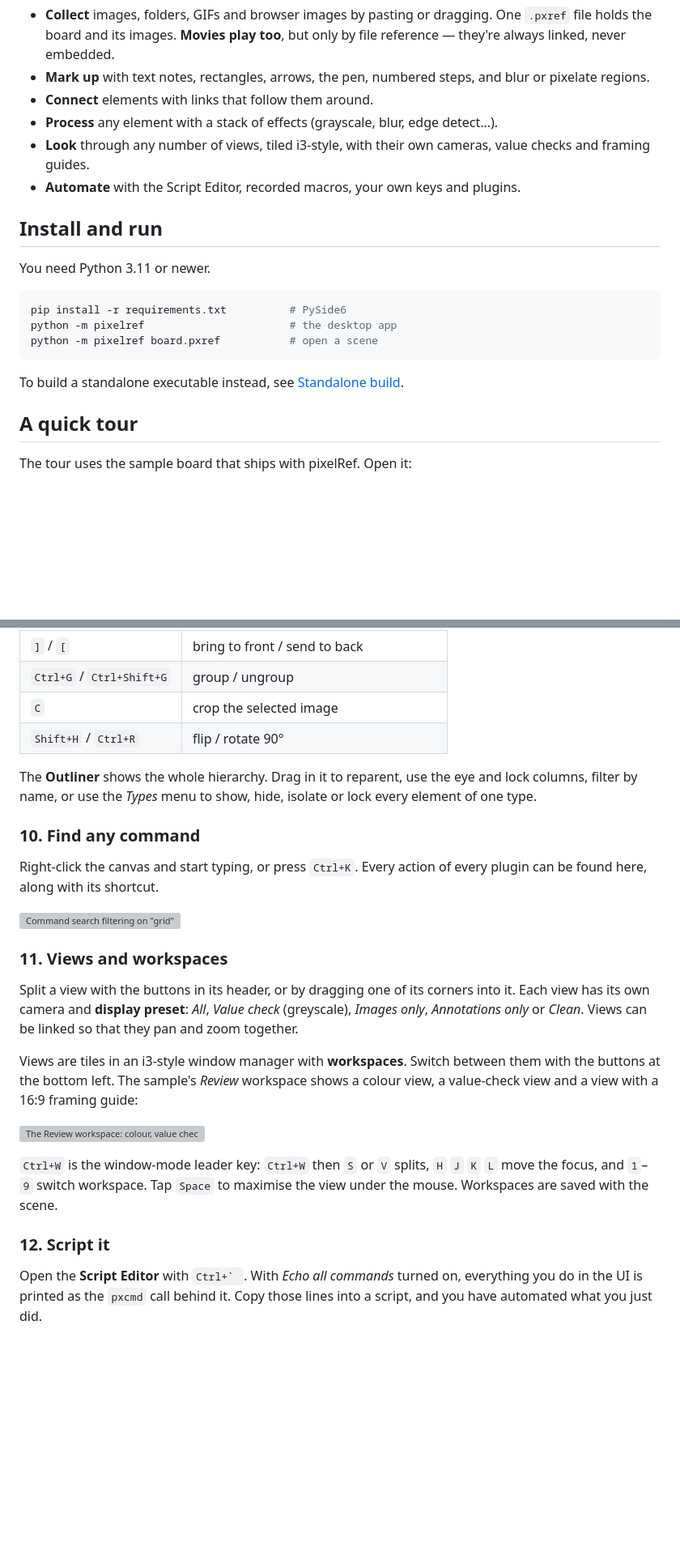
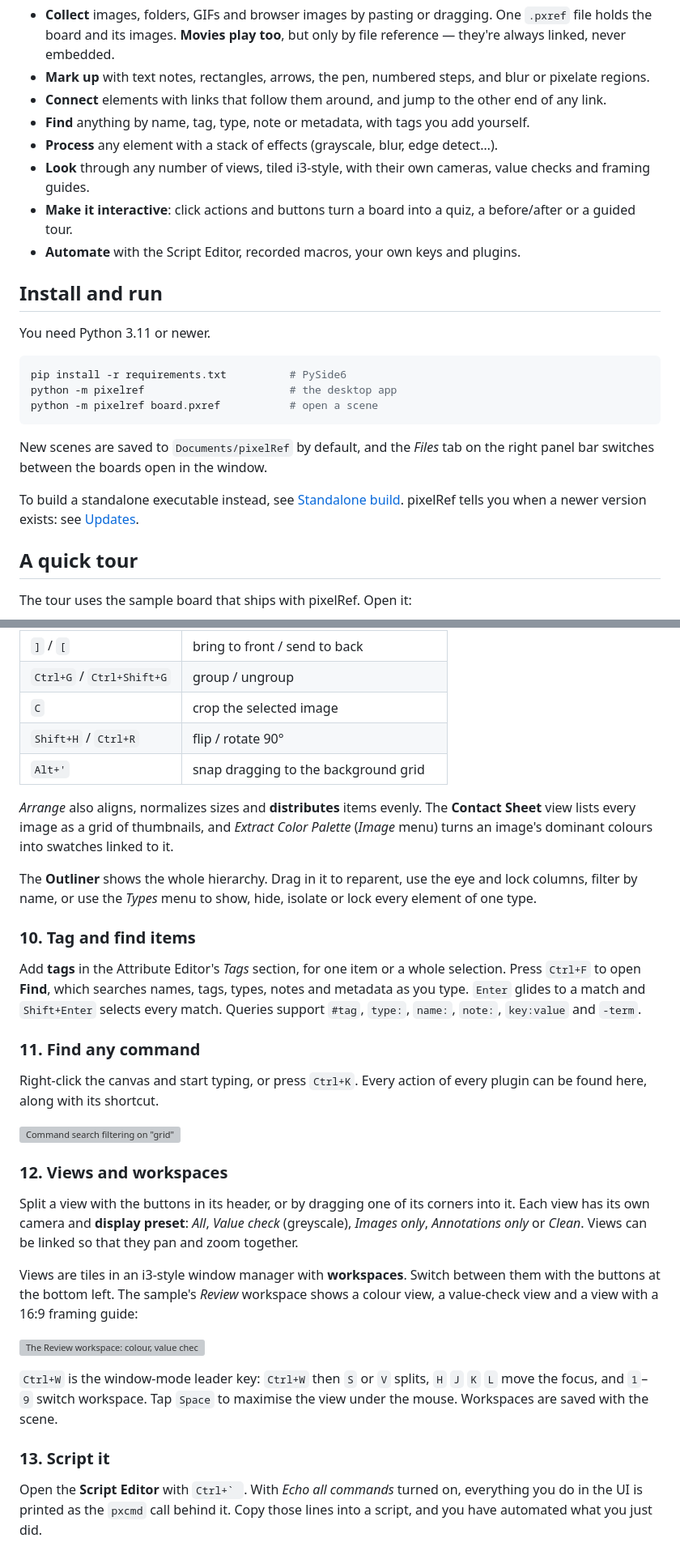
Before and after one commit to AnhTuWally/pixelRef, a Markdown page: README.md, 2 parts joined by grey strips. Shown at 81% size. Rendered like a GitHub page; blank space fills up the shorter version; grey boxes are pictures that could not be loaded.

````diff
--- a/README.md
+++ b/README.md
@@ -15,11 +15,16 @@ can replace or extend.
   only by file reference — they're always linked, never embedded.
 - **Mark up** with text notes, rectangles, arrows, the pen, numbered steps,
   and blur or pixelate regions.
-- **Connect** elements with links that follow them around.
+- **Connect** elements with links that follow them around, and jump to the
+  other end of any link.
+- **Find** anything by name, tag, type, note or metadata, with tags you add
+  yourself.
 - **Process** any element with a stack of effects (grayscale, blur, edge
   detect…).
 - **Look** through any number of views, tiled i3-style, with their own
   cameras, value checks and framing guides.
+- **Make it interactive**: click actions and buttons turn a board into a quiz,
+  a before/after or a guided tour.
 - **Automate** with the Script Editor, recorded macros, your own keys and
   plugins.
 
@@ -33,7 +38,11 @@ python -m pixelref                       # the desktop app
 python -m pixelref board.pxref           # open a scene
 ```
 
+New scenes are saved to `Documents/pixelRef` by default, and the *Files* tab
+on the right panel bar switches between the boards open in the window.
+
 To build a standalone executable instead, see [Standalone build](#standalone-build).
+pixelRef tells you when a newer version exists: see [Updates](#updates).
 
 ## A quick tour
 
@@ -163,19 +176,33 @@ step one frame back or forward. A paused frame is saved with the scene.
 | `Ctrl+G` / `Ctrl+Shift+G` | group / ungroup |
 | `C` | crop the selected image |
 | `Shift+H` / `Ctrl+R` | flip / rotate 90° |
+| `Alt+'` | snap dragging to the background grid |
+
+*Arrange* also aligns, normalizes sizes and **distributes** items evenly. The
+**Contact Sheet** view lists every image as a grid of thumbnails, and
+*Extract Color Palette* (*Image* menu) turns an image's dominant colours into
+swatches linked to it.
 
 The **Outliner** shows the whole hierarchy. Drag in it to reparent, use the
 eye and lock columns, filter by name, or use the *Types* menu to show, hide,
 isolate or lock every element of one type.
 
-### 10. Find any command
+### 10. Tag and find items
+
+Add **tags** in the Attribute Editor's *Tags* section, for one item or a whole
+selection. Press `Ctrl+F` to open **Find**, which searches names, tags, types,
+notes and metadata as you type. `Enter` glides to a match and `Shift+Enter`
+selects every match. Queries support `#tag`, `type:`, `name:`, `note:`,
+`key:value` and `-term`.
+
+### 11. Find any command
 
 Right-click the canvas and start typing, or press `Ctrl+K`. Every action of
 every plugin can be found here, along with its shortcut.
 
 ![Command search filtering on "grid"](docs/images/command_search.webp)
 
-### 11. Views and workspaces
+### 12. Views and workspaces
 
 Split a view with the buttons in its header, or by dragging one of its corners
 into it. Each view has its own camera and **display preset**: *All*,
@@ -193,7 +220,7 @@ framing guide:
 `J` `K` `L` move the focus, and `1`–`9` switch workspace. Tap `Space` to
 maximise the view under the mouse. Workspaces are saved with the scene.
 
-### 12. Script it
+### 13. Script it
 
 Open the **Script Editor** with ``Ctrl+` ``. With *Echo all commands* turned
 on, everything you do in the UI is printed as the `pxcmd` call behind it.
````
Also changed, not shown: other parts of README.md (+33 -3 lines).
